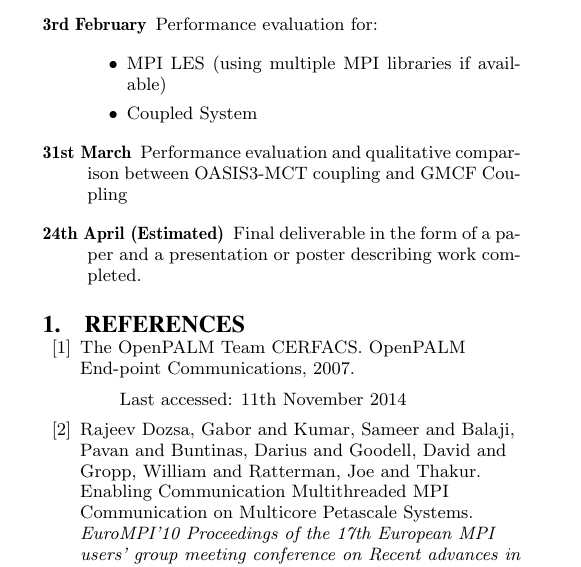
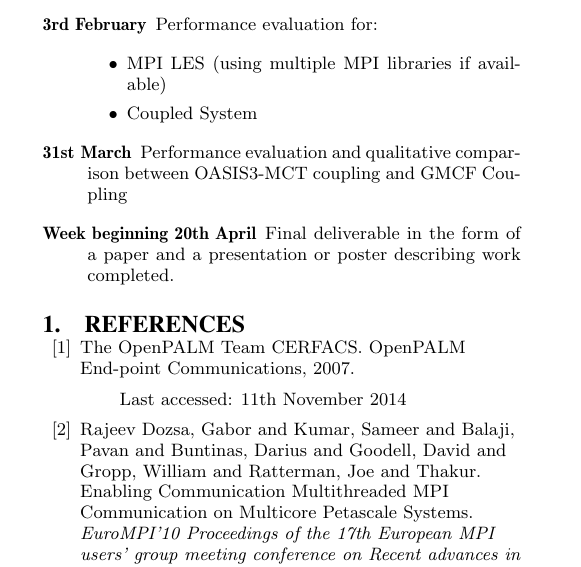
Before and after one commit to jessr92/LES-WRF-MPI, a LaTeX paper (Project Proposal/1002536r.tex): part of one column of page 5 of 6, cut so that both start at the same text. Compiled offline with pdfLaTeX.

Commit message:
Update plan for final deliverable

```diff
--- a/Project Proposal/1002536r.tex
+++ b/Project Proposal/1002536r.tex
@@ -491,8 +491,8 @@ delivery date given in bold:
     \end{itemize}
 	\item[31st March] Performance evaluation and qualitative comparison between
     OASIS3-MCT coupling and GMCF Coupling
-    \item[24th April (Estimated)] Final deliverable in the form of a paper and a
-    presentation or poster describing work completed.
+    \item[Week beginning 20th April] Final deliverable in the form of a paper
+    and a presentation or poster describing work completed.
 \end{description}
 
 \bibliographystyle{plain-annote}
```
